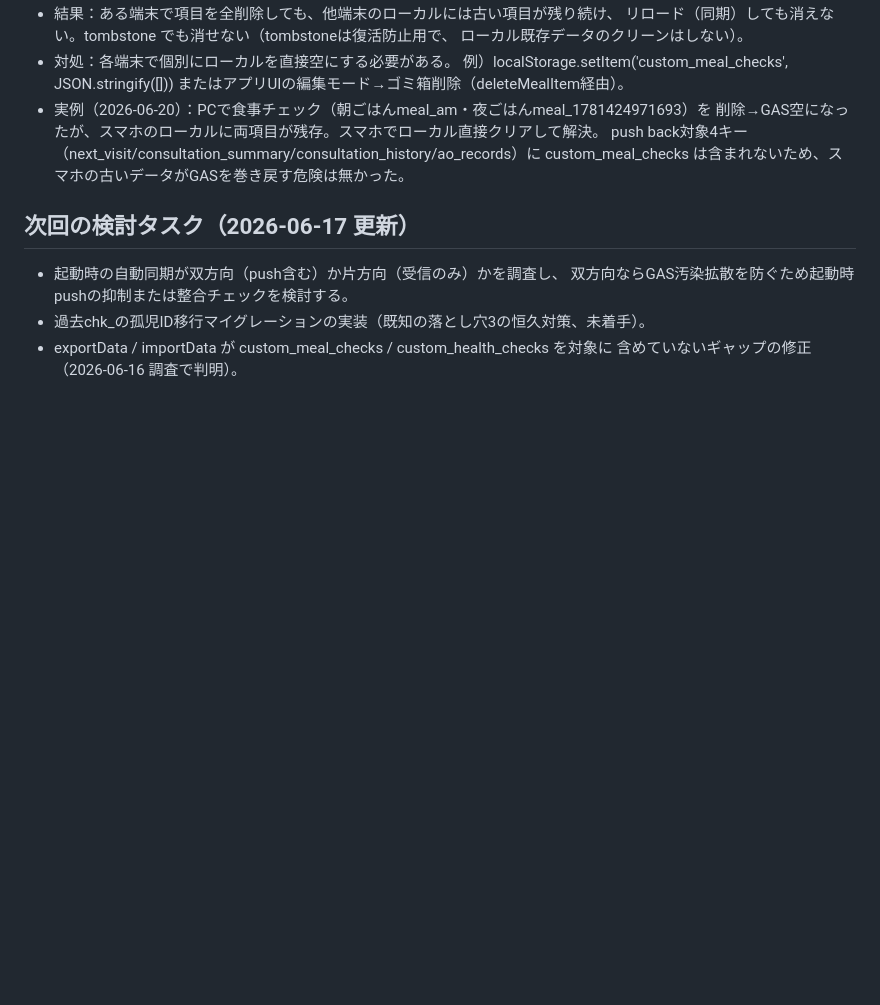
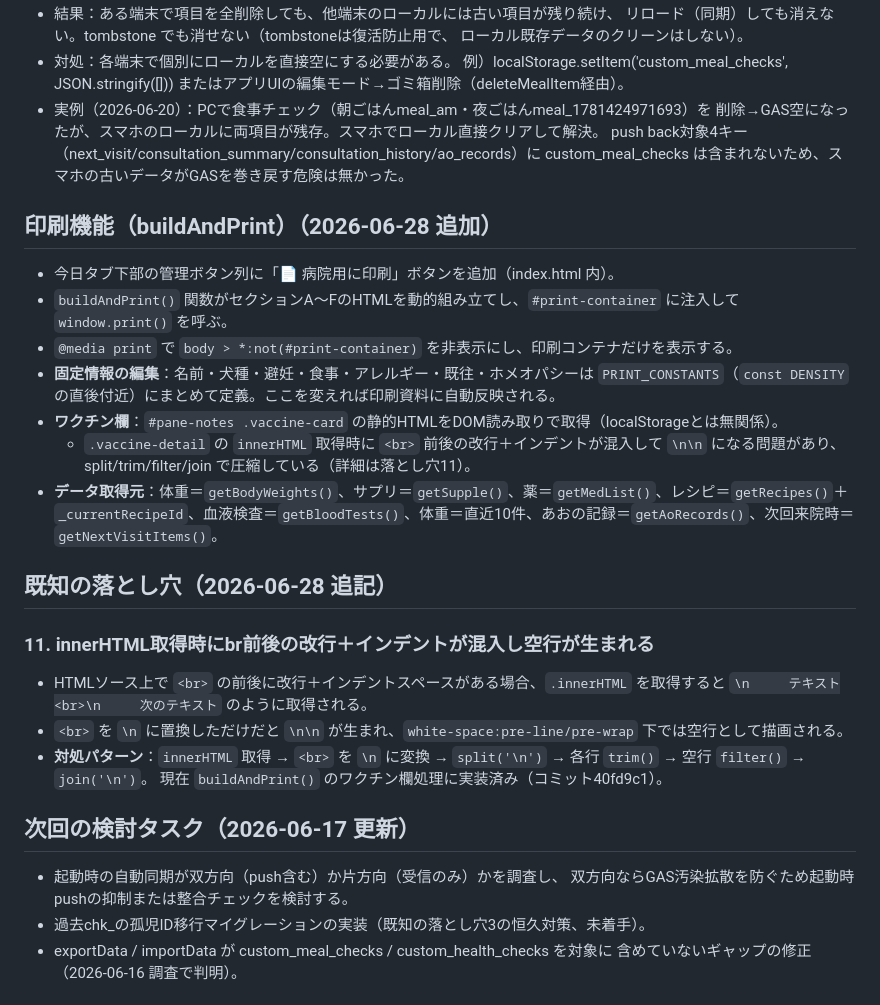
Before and after one commit to reirapooh19104-design/ao-health-management-sp, a Markdown page: CLAUDE.md, the part around the change. Drawn GitHub-style; blank space fills up the shorter version.

Commit message:
docs: 印刷機能の概要と落とし穴11（innerHTML改行混入）をCLAUDE.mdに追記
Co-Authored-By: Claude Sonnet 4.6 <noreply@anthropic.com>

```diff
--- a/CLAUDE.md
+++ b/CLAUDE.md
@@ -232,6 +232,24 @@ GitHub Pagesで公開、GASでデータ同期。Last-Write-Wins方式の双方
   push back対象4キー（next_visit/consultation_summary/consultation_history/ao_records）に
   custom_meal_checks は含まれないため、スマホの古いデータがGASを巻き戻す危険は無かった。
 
+## 印刷機能（buildAndPrint）（2026-06-28 追加）
+- 今日タブ下部の管理ボタン列に「📄 病院用に印刷」ボタンを追加（index.html 内）。
+- `buildAndPrint()` 関数がセクションA〜FのHTMLを動的組み立てし、`#print-container` に注入して `window.print()` を呼ぶ。
+- `@media print` で `body > *:not(#print-container)` を非表示にし、印刷コンテナだけを表示する。
+- **固定情報の編集**：名前・犬種・避妊・食事・アレルギー・既往・ホメオパシーは `PRINT_CONSTANTS`（`const DENSITY` の直後付近）にまとめて定義。ここを変えれば印刷資料に自動反映される。
+- **ワクチン欄**：`#pane-notes .vaccine-card` の静的HTMLをDOM読み取りで取得（localStorageとは無関係）。
+  - `.vaccine-detail` の `innerHTML` 取得時に `<br>` 前後の改行＋インデントが混入して `\n\n` になる問題があり、split/trim/filter/join で圧縮している（詳細は落とし穴11）。
+- **データ取得元**：体重＝`getBodyWeights()`、サプリ＝`getSupple()`、薬＝`getMedList()`、レシピ＝`getRecipes()`＋`_currentRecipeId`、血液検査＝`getBloodTests()`、体重＝直近10件、あおの記録＝`getAoRecords()`、次回来院時＝`getNextVisitItems()`。
+
+## 既知の落とし穴（2026-06-28 追記）
+
+### 11. innerHTML取得時にbr前後の改行＋インデントが混入し空行が生まれる
+- HTMLソース上で `<br>` の前後に改行＋インデントスペースがある場合、`.innerHTML` を取得すると
+  `\n　　　テキスト<br>\n　　　次のテキスト` のように取得される。
+- `<br>` を `\n` に置換しただけだと `\n\n` が生まれ、`white-space:pre-line/pre-wrap` 下では空行として描画される。
+- **対処パターン**：`innerHTML` 取得 → `<br>` を `\n` に変換 → `split('\n')` → 各行 `trim()` → 空行 `filter()` → `join('\n')`。
+  現在 `buildAndPrint()` のワクチン欄処理に実装済み（コミット40fd9c1）。
+
 ## 次回の検討タスク（2026-06-17 更新）
 - 起動時の自動同期が双方向（push含む）か片方向（受信のみ）かを調査し、
   双方向ならGAS汚染拡散を防ぐため起動時pushの抑制または整合チェックを検討する。
```
